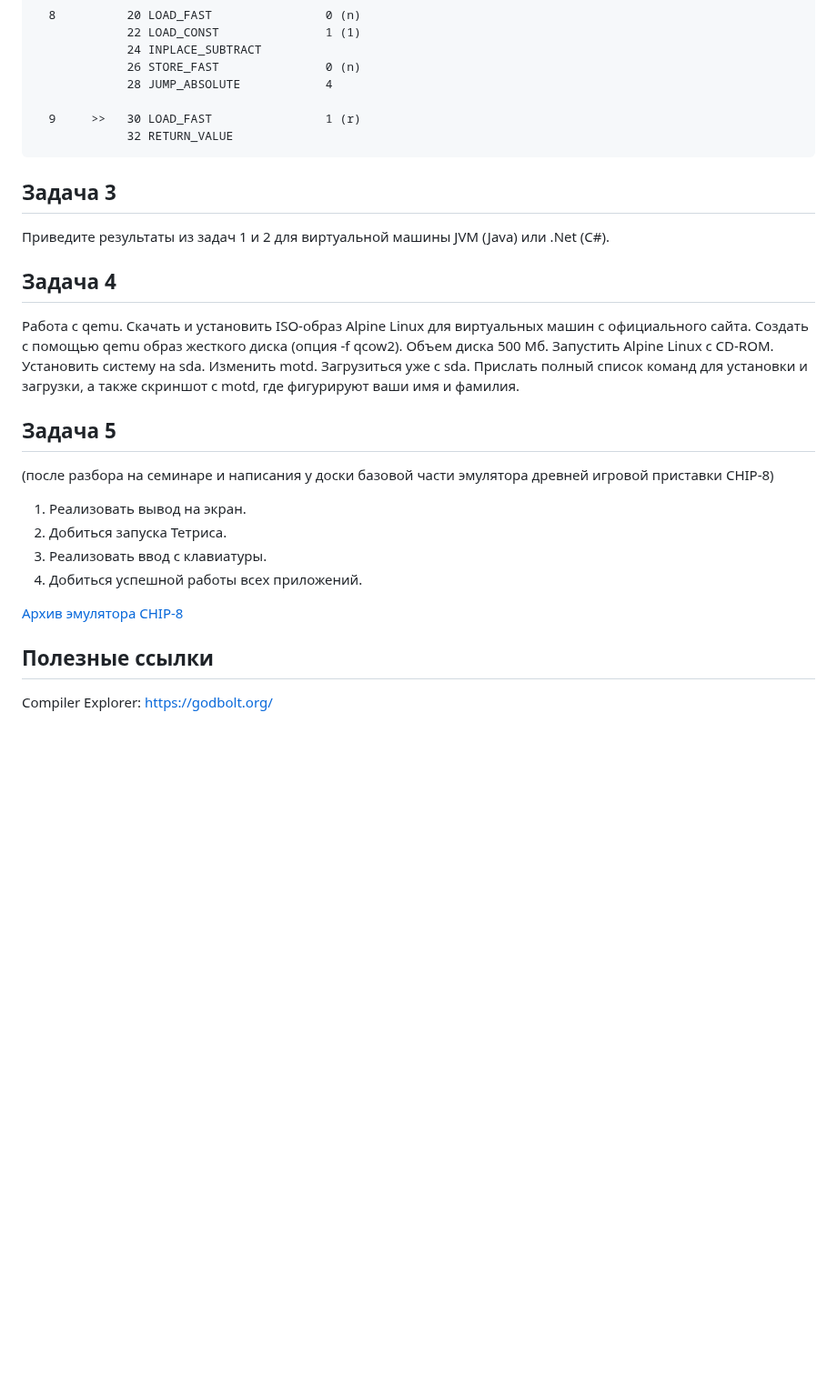
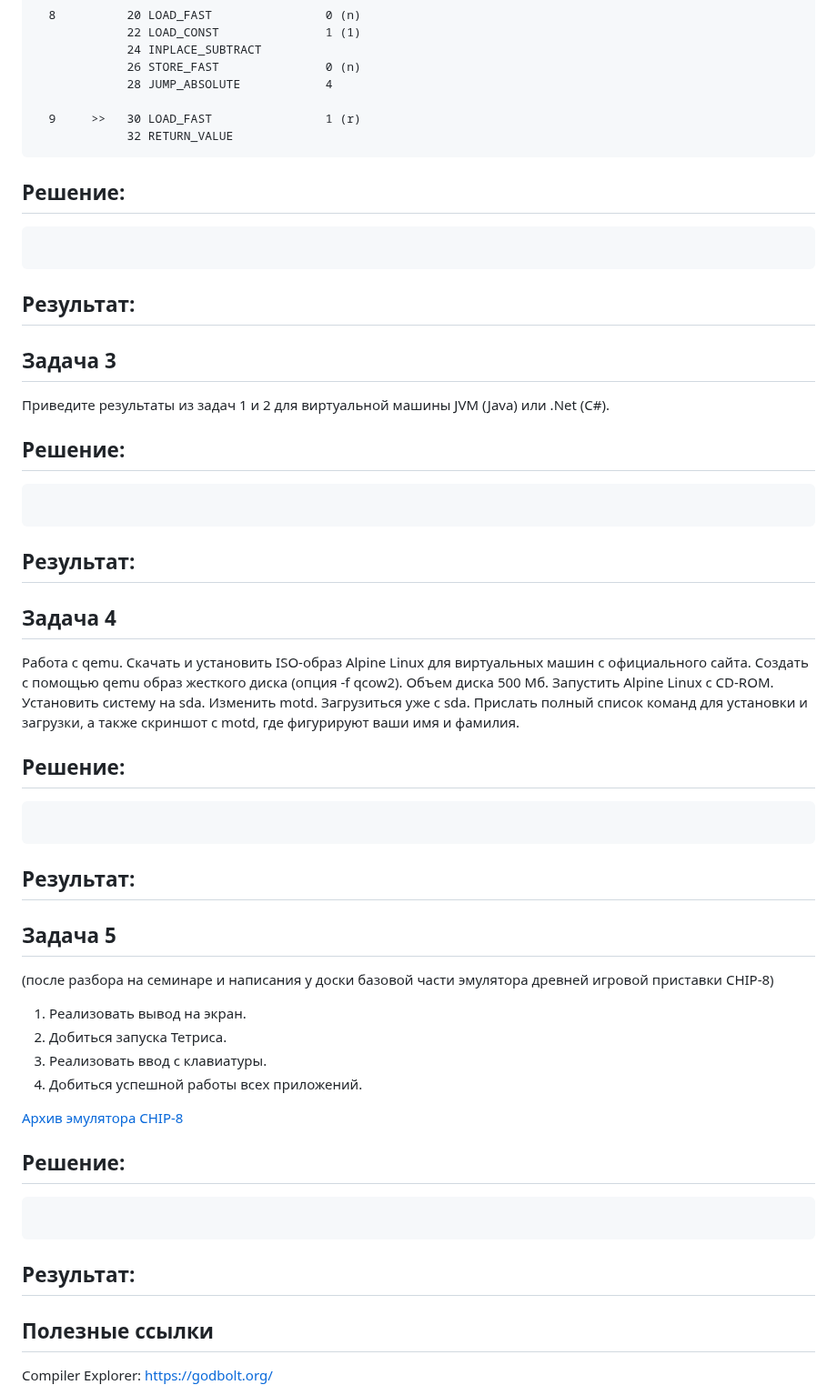
Before and after one commit to rashid-yusubov/configuration-management, a Markdown page: pract5/pract5.md, the part around one of its changes. Shown at 91% size. GitHub-like rendering; blank space fills up the shorter version.

Commit message:
Update pract5.md
Adding items to a file pract5.md

````diff
--- a/pract5/pract5.md
+++ b/pract5/pract5.md
@@ -58,9 +66,25 @@ print(dis.dis(foo))
              32 RETURN_VALUE
 ```
 
+## Решение:
+
+```
+```
+
+## Результат:
+
+
 ## Задача 3
 
 Приведите результаты из задач 1 и 2 для виртуальной машины JVM (Java) или .Net (C#).
+
+## Решение:
+
+```
+```
+
+## Результат:
+
 
 ## Задача 4
 
@@ -70,6 +94,14 @@ print(dis.dis(foo))
 Установить систему на sda. Изменить motd.
 Загрузиться уже с sda.
 Прислать полный список команд для установки и загрузки, а также скриншот с motd, где фигурируют ваши имя и фамилия.
+
+## Решение:
+
+```
+```
+
+## Результат:
+
 
 ## Задача 5
 
@@ -81,6 +113,14 @@ print(dis.dis(foo))
 4. Добиться успешной работы всех приложений.
 
 [Архив эмулятора CHIP-8](chip.zip)
+
+## Решение:
+
+```
+```
+
+## Результат:
+
 
 ## Полезные ссылки
 
````
Also changed, not shown: other parts of pract5/pract5.md (+8 -0 lines).
